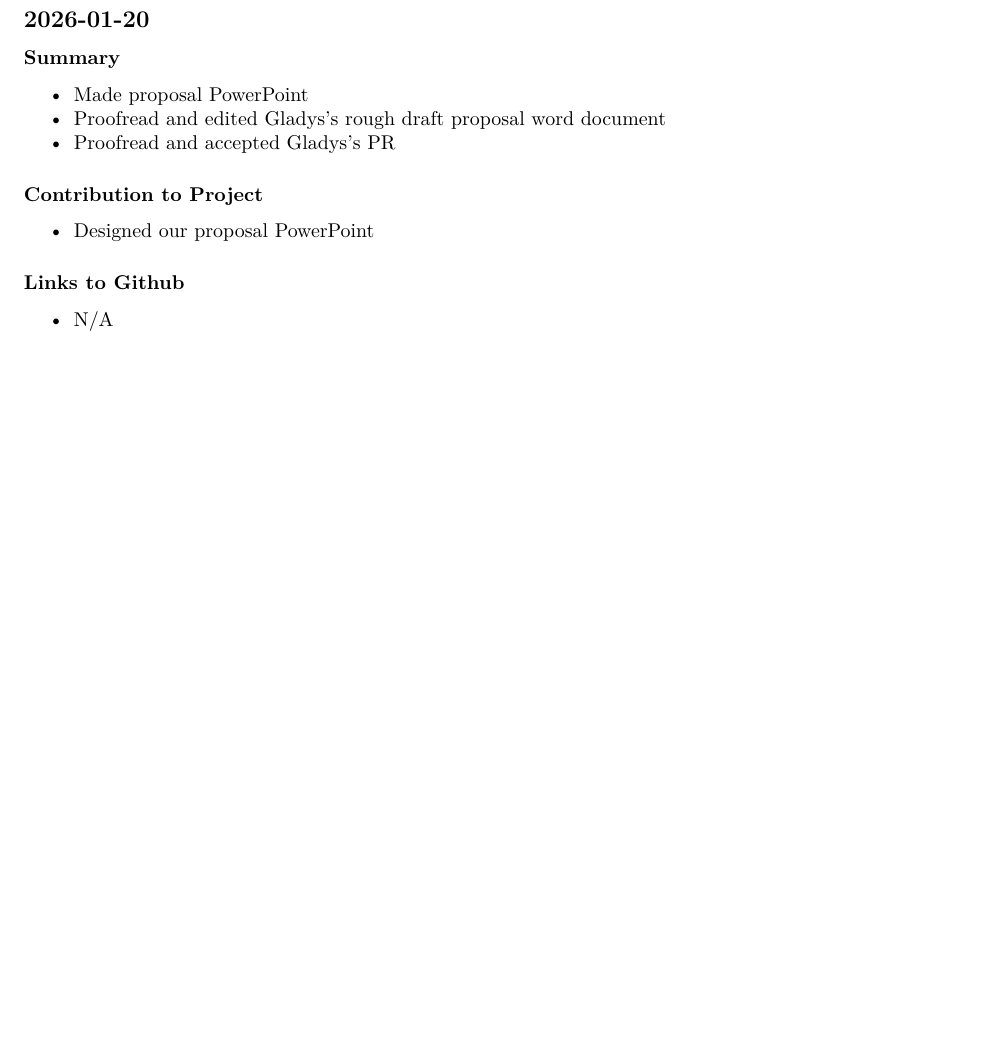
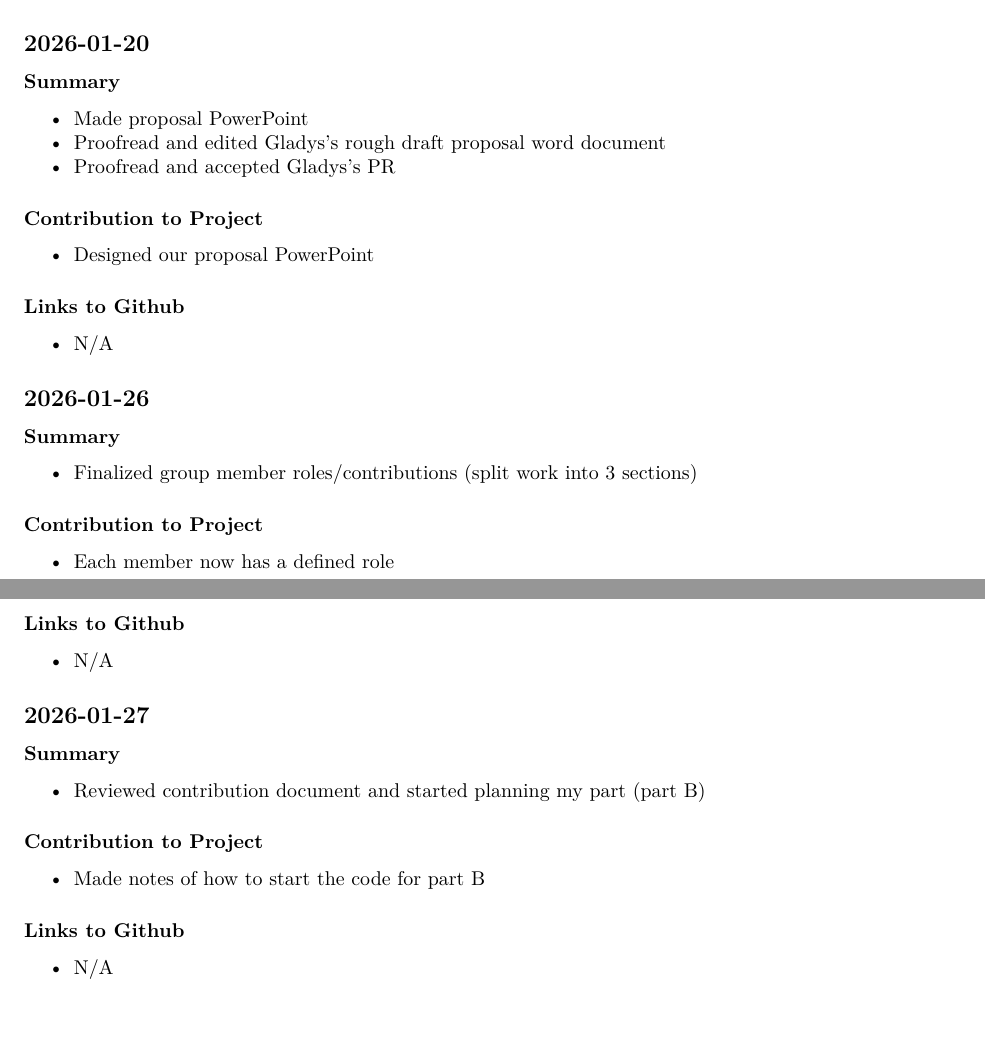
Before and after one commit to rmkamphuis/DATA_534_Project_Notebook, an R Markdown document (Notebook.Rmd): part of the page before the commit and two parts of pages 1 and 2 of 2 after it, the two joined at a grey line, cut so that both start at the same text, the shorter picture padded with empty space. Rendered offline with R 4.5, knitr and Pandoc, then LaTeX, with nearby package versions.

Commit message:
updated notebook

```diff
--- a/Notebook.Rmd
+++ b/Notebook.Rmd
@@ -37,3 +37,31 @@ output: pdf_document
 ### Links to Github
 
 - N/A
+
+## 2026-01-26
+
+### Summary
+
+- Finalized group member roles/contributions (split work into 3 sections)
+
+### Contribution to Project
+
+- Each member now has a defined role
+
+### Links to Github
+
+- N/A
+
+## 2026-01-27
+
+### Summary
+
+- Reviewed contribution document and started planning my part (part B)
+
+### Contribution to Project
+
+- Made notes of how to start the code for part B
+
+### Links to Github
+
+- N/A
```
